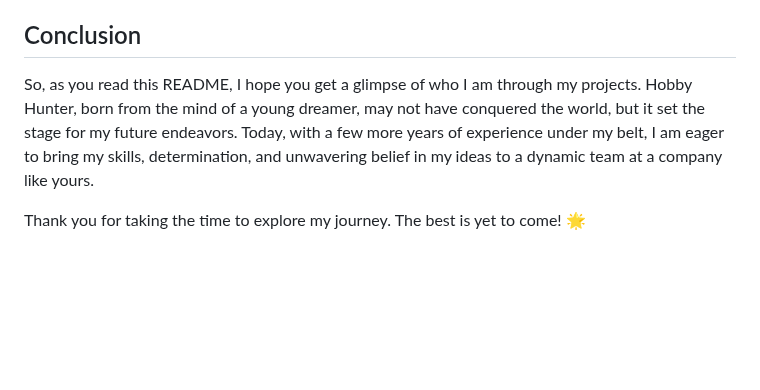
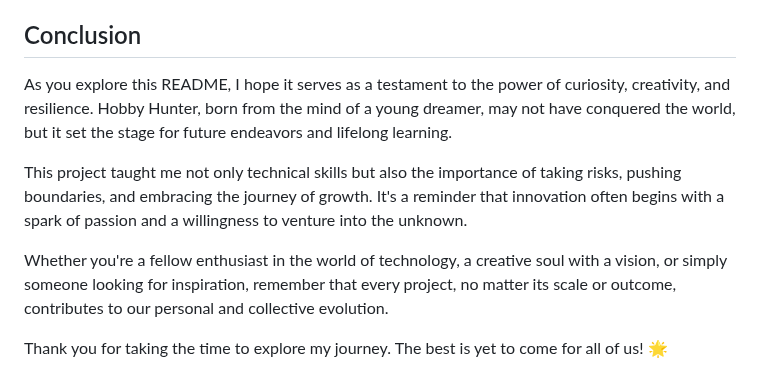
Before and after one commit to tonymach/hobbyHunter, a Markdown page: README.md, the part around the change. Rendered like a GitHub page; blank space fills up the shorter version.

```diff
--- a/README.md
+++ b/README.md
@@ -34,6 +34,10 @@ Though it might not have achieved all I envisioned, Hobby Hunter was the first p
 
 ## Conclusion
 
-So, as you read this README, I hope you get a glimpse of who I am through my projects. Hobby Hunter, born from the mind of a young dreamer, may not have conquered the world, but it set the stage for my future endeavors. Today, with a few more years of experience under my belt, I am eager to bring my skills, determination, and unwavering belief in my ideas to a dynamic team at a company like yours.
+As you explore this README, I hope it serves as a testament to the power of curiosity, creativity, and resilience. Hobby Hunter, born from the mind of a young dreamer, may not have conquered the world, but it set the stage for future endeavors and lifelong learning.
 
-Thank you for taking the time to explore my journey. The best is yet to come! 🌟
+This project taught me not only technical skills but also the importance of taking risks, pushing boundaries, and embracing the journey of growth. It's a reminder that innovation often begins with a spark of passion and a willingness to venture into the unknown.
+
+Whether you're a fellow enthusiast in the world of technology, a creative soul with a vision, or simply someone looking for inspiration, remember that every project, no matter its scale or outcome, contributes to our personal and collective evolution.
+
+Thank you for taking the time to explore my journey. The best is yet to come for all of us! 🌟
```
